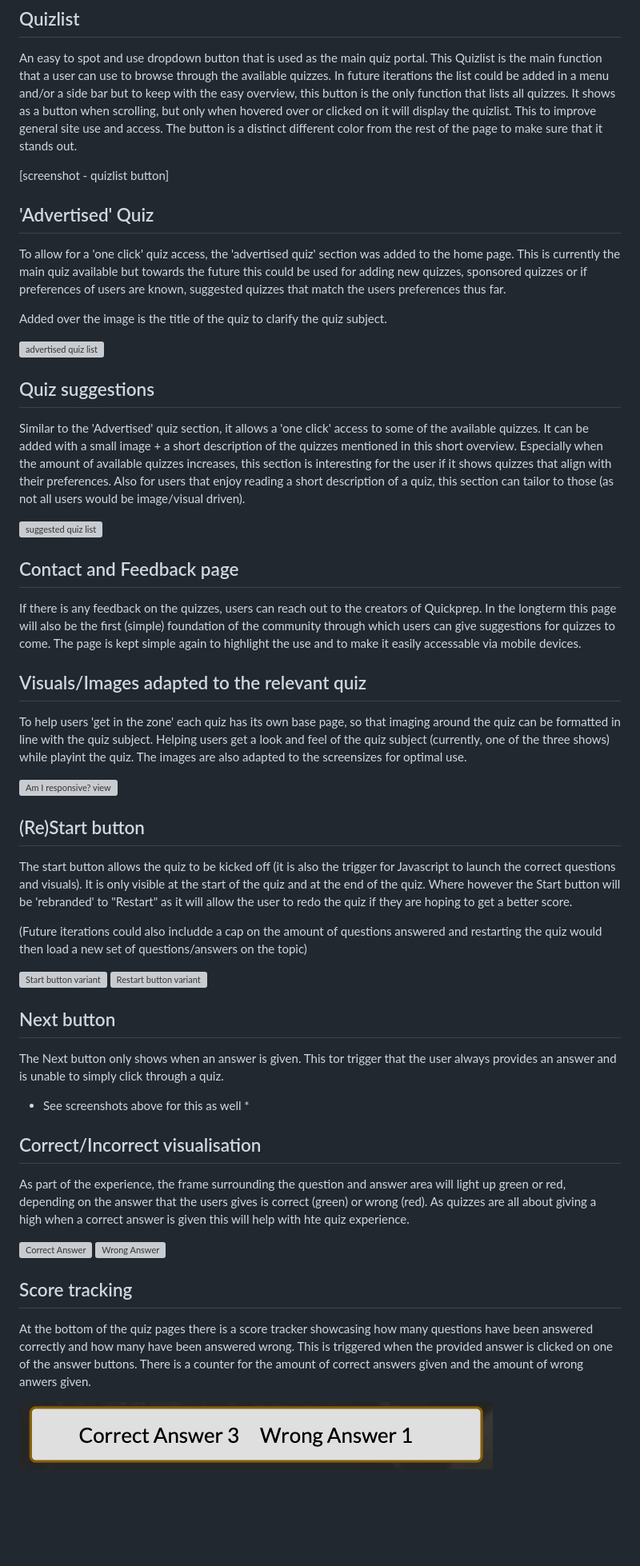
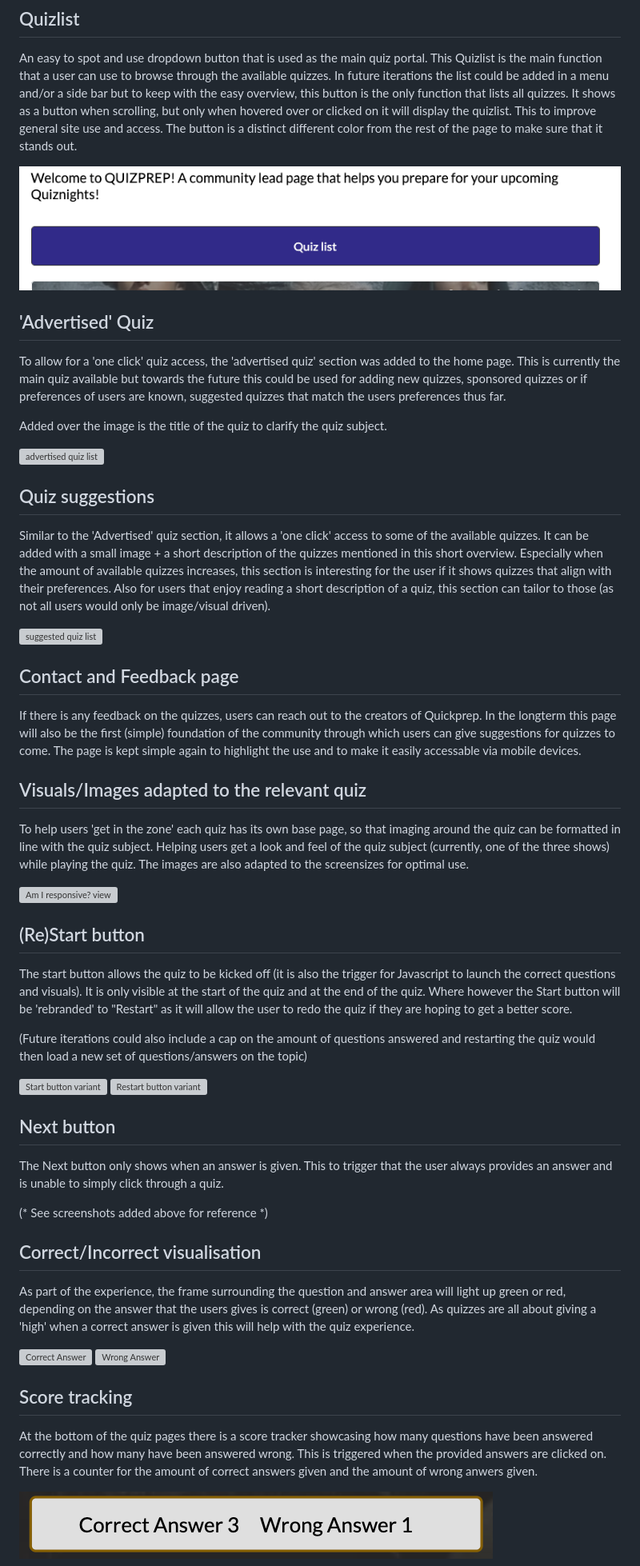
Before and after one commit to MJRidder/QuizPrep, a Markdown page: README.md, the part around one of its changes. Shown at 80% size. Drawn GitHub-style; pictures changed too: assets/images/readme-visuals/Quizlist-image.png (added); blank space fills up the shorter version; grey boxes are pictures that could not be loaded.

Commit message:
added favicon and Readme refresh

```diff
--- a/README.md
+++ b/README.md
@@ -90,7 +90,7 @@ The navigation bar is adaptable for smaller and larger screens. Making use of th
 ## Quizlist
 An easy to spot and use dropdown button that is used as the main quiz portal. This Quizlist is the main function that a user can use to browse through the available quizzes. In future iterations the list could be added in a menu and/or a side bar but to keep with the easy overview, this button is the only function that lists all quizzes. It shows as a button when scrolling, but only when hovered over or clicked on it will display the quizlist. This to improve general site use and access. The button is a distinct different color from the rest of the page to make sure that it stands out.
 
-[screenshot - quizlist button]
+![Quizlist](./assets/images/readme-visuals/Quizlist-image.png)
 
 ## 'Advertised' Quiz
 To allow for a 'one click' quiz access, the 'advertised quiz' section was added to the home page. This is currently the main quiz available but towards the future this could be used for adding new quizzes, sponsored quizzes or if preferences of users are known, suggested quizzes that match the users preferences thus far.
@@ -100,7 +100,7 @@ Added over the image is the title of the quiz to clarify the quiz subject.
 ![advertised quiz list](./assets/images/readme-visuals/advertised-quiz-list.png)
 
 ## Quiz suggestions
-Similar to the 'Advertised' quiz section, it allows a 'one click' access to some of the available quizzes. It can be added with a small image + a short description of the quizzes mentioned in this short overview. Especially when the amount of available quizzes increases, this section is interesting for the user if it shows quizzes that align with their preferences. Also for users that enjoy reading a short description of a quiz, this section can tailor to those (as not all users would be image/visual driven).
+Similar to the 'Advertised' quiz section, it allows a 'one click' access to some of the available quizzes. It can be added with a small image + a short description of the quizzes mentioned in this short overview. Especially when the amount of available quizzes increases, this section is interesting for the user if it shows quizzes that align with their preferences. Also for users that enjoy reading a short description of a quiz, this section can tailor to those (as not all users would only be image/visual driven).
 
 ![suggested quiz list](./assets/images/readme-visuals/suggested-quiz-list.png)
 
@@ -108,13 +108,13 @@ Similar to the 'Advertised' quiz section, it allows a 'one click' access to some
 If there is any feedback on the quizzes, users can reach out to the creators of Quickprep. In the longterm this page will also be the first (simple) foundation of the community through which users can give suggestions for quizzes to come. The page is kept simple again to highlight the use and to make it easily accessable via mobile devices.
 
 ## Visuals/Images adapted to the relevant quiz
-To help users 'get in the zone' each quiz has its own base page, so that imaging around the quiz can be formatted in line with the quiz subject. Helping users get a look and feel of the quiz subject (currently, one of the three shows) while playint the quiz. The images are also adapted to the screensizes for optimal use.
+To help users 'get in the zone' each quiz has its own base page, so that imaging around the quiz can be formatted in line with the quiz subject. Helping users get a look and feel of the quiz subject (currently, one of the three shows) while playing the quiz. The images are also adapted to the screensizes for optimal use.
 
 ![Am I responsive? view](./assets/images/readme-visuals/am-i-responsive-visual.png)
 
 ## (Re)Start button
 The start button allows the quiz to be kicked off (it is also the trigger for Javascript to launch the correct questions and visuals). It is only visible at the start of the quiz and at the end of the quiz. Where however the Start button will be 'rebranded' to "Restart" as it will allow the user to redo the quiz if they are hoping to get a better score.
 
-(Future iterations could also includde a cap on the amount of questions answered and restarting the quiz would then load a new set of questions/answers on the topic)
+(Future iterations could also include a cap on the amount of questions answered and restarting the quiz would then load a new set of questions/answers on the topic)
 
 ![Start button variant](./assets/images/readme-visuals/homebutton-1.png)
@@ -122,17 +122,17 @@ The start button allows the quiz to be kicked off (it is also the trigger for Ja
 
 ## Next button
-The Next button only shows when an answer is given. This tor trigger that the user always provides an answer and is unable to simply click through a quiz.
+The Next button only shows when an answer is given. This to trigger that the user always provides an answer and is unable to simply click through a quiz.
 
-* See screenshots above for this as well *
+(* See screenshots added above for reference *)
 
 ## Correct/Incorrect visualisation
-As part of the experience, the frame surrounding the question and answer area will light up green or red, depending on the answer that the users gives is correct (green) or wrong (red). As quizzes are all about giving a high when a correct answer is given this will help with hte quiz experience.
+As part of the experience, the frame surrounding the question and answer area will light up green or red, depending on the answer that the users gives is correct (green) or wrong (red). As quizzes are all about giving a 'high' when a correct answer is given this will help with the quiz experience.
 
 ![Correct Answer](./assets/images/readme-visuals/Correct-answer.png)
 ![Wrong Answer](./assets/images/readme-visuals/Wrong-answer.png)
 
 ## Score tracking
-At the bottom of the quiz pages there is a score tracker showcasing how many questions have been answered correctly and how many have been answered wrong. This is triggered when the provided answer is clicked on one of the answer buttons. There is a counter for the amount of correct answers given and the amount of wrong anwers given.
+At the bottom of the quiz pages there is a score tracker showcasing how many questions have been answered correctly and how many have been answered wrong. This is triggered when the provided answers are clicked on. There is a counter for the amount of correct answers given and the amount of wrong anwers given.
 
 ![score tracking](./assets/images/readme-visuals/Score-tracking.png)
 
```
Also changed, not shown: other parts of README.md (+44 -41 lines), assets/images/fav-quiz-250x.jpeg (added), 6 other files.
